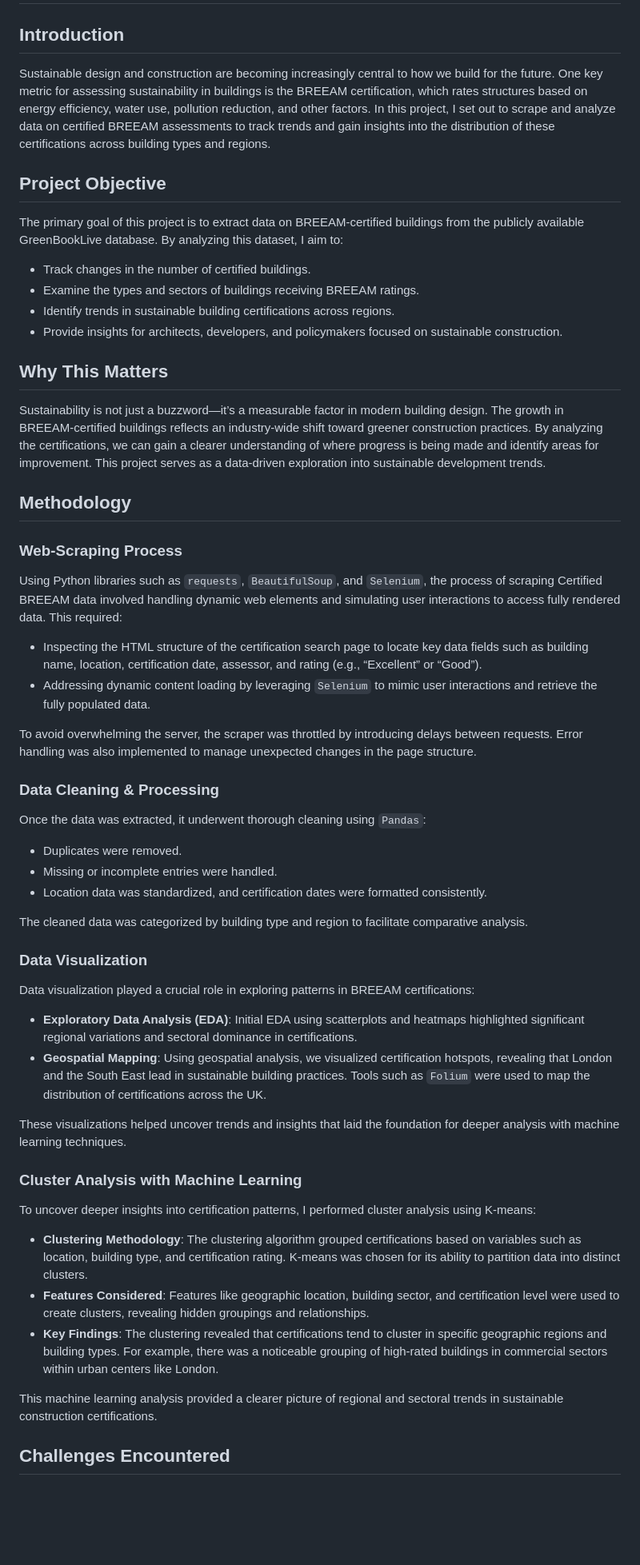
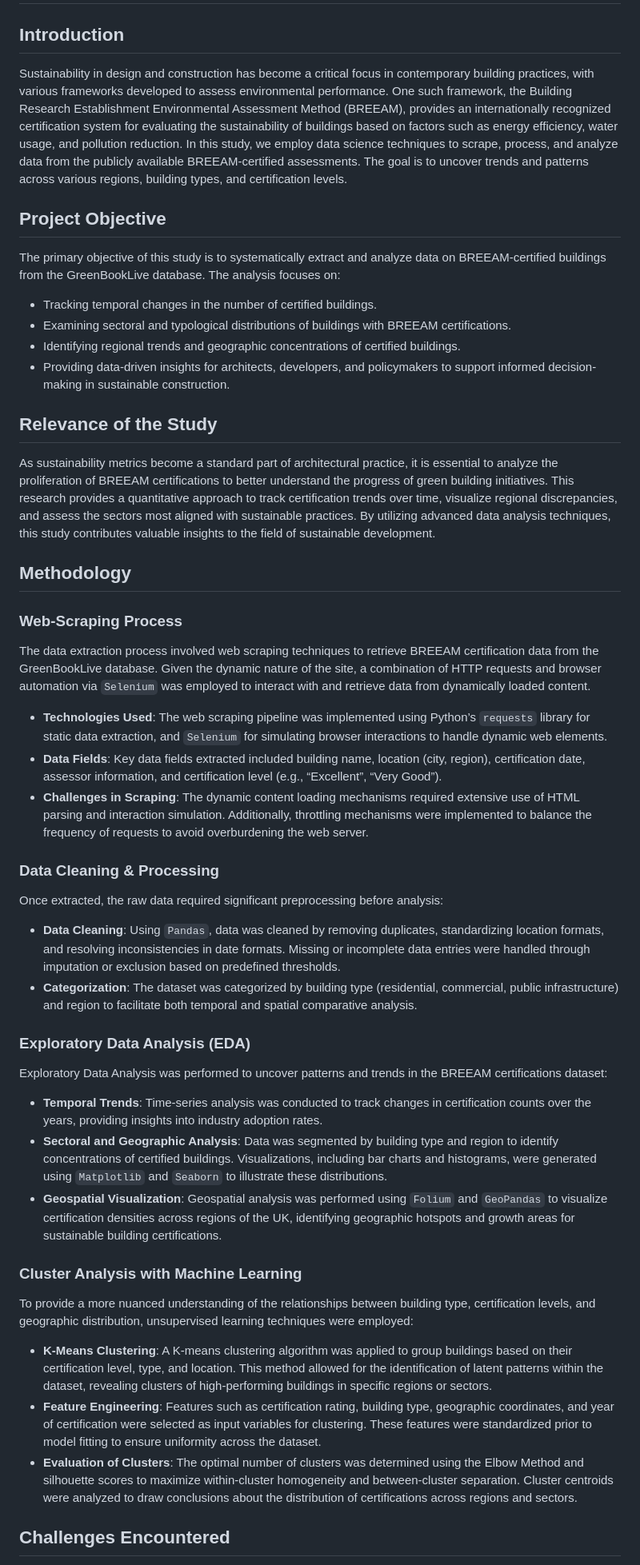
Before and after one commit to terracommunis/terracommunis.github.io, a Markdown page: BREEAM/BREEAM.md, the part around the change printed below. Shown: that part at 80% size. Drawn GitHub-style; blank space fills up the shorter version.

```diff
--- a/BREEAM/BREEAM.md
+++ b/BREEAM/BREEAM.md
@@ -3,48 +3,42 @@
 # Scraping Certified BREEAM Assessments Data
 
 ## Introduction
-Sustainable design and construction are becoming increasingly central to how we build for the future. One key metric for assessing sustainability in buildings is the BREEAM certification, which rates structures based on energy efficiency, water use, pollution reduction, and other factors. In this project, I set out to scrape and analyze data on certified BREEAM assessments to track trends and gain insights into the distribution of these certifications across building types and regions.
+Sustainability in design and construction has become a critical focus in contemporary building practices, with various frameworks developed to assess environmental performance. One such framework, the Building Research Establishment Environmental Assessment Method (BREEAM), provides an internationally recognized certification system for evaluating the sustainability of buildings based on factors such as energy efficiency, water usage, and pollution reduction. In this study, we employ data science techniques to scrape, process, and analyze data from the publicly available BREEAM-certified assessments. The goal is to uncover trends and patterns across various regions, building types, and certification levels.
 
 ## Project Objective
-The primary goal of this project is to extract data on BREEAM-certified buildings from the publicly available GreenBookLive database. By analyzing this dataset, I aim to:
-- Track changes in the number of certified buildings.
-- Examine the types and sectors of buildings receiving BREEAM ratings.
-- Identify trends in sustainable building certifications across regions.
-- Provide insights for architects, developers, and policymakers focused on sustainable construction.
+The primary objective of this study is to systematically extract and analyze data on BREEAM-certified buildings from the GreenBookLive database. The analysis focuses on:
+- Tracking temporal changes in the number of certified buildings.
+- Examining sectoral and typological distributions of buildings with BREEAM certifications.
+- Identifying regional trends and geographic concentrations of certified buildings.
+- Providing data-driven insights for architects, developers, and policymakers to support informed decision-making in sustainable construction.
 
-## Why This Matters
-Sustainability is not just a buzzword—it’s a measurable factor in modern building design. The growth in BREEAM-certified buildings reflects an industry-wide shift toward greener construction practices. By analyzing the certifications, we can gain a clearer understanding of where progress is being made and identify areas for improvement. This project serves as a data-driven exploration into sustainable development trends.
+## Relevance of the Study
+As sustainability metrics become a standard part of architectural practice, it is essential to analyze the proliferation of BREEAM certifications to better understand the progress of green building initiatives. This research provides a quantitative approach to track certification trends over time, visualize regional discrepancies, and assess the sectors most aligned with sustainable practices. By utilizing advanced data analysis techniques, this study contributes valuable insights to the field of sustainable development.
 
 ## Methodology
 
 ### Web-Scraping Process
-Using Python libraries such as `requests`, `BeautifulSoup`, and `Selenium`, the process of scraping Certified BREEAM data involved handling dynamic web elements and simulating user interactions to access fully rendered data. This required:
-- Inspecting the HTML structure of the certification search page to locate key data fields such as building name, location, certification date, assessor, and rating (e.g., “Excellent” or “Good”).
-- Addressing dynamic content loading by leveraging `Selenium` to mimic user interactions and retrieve the fully populated data.
+The data extraction process involved web scraping techniques to retrieve BREEAM certification data from the GreenBookLive database. Given the dynamic nature of the site, a combination of HTTP requests and browser automation via `Selenium` was employed to interact with and retrieve data from dynamically loaded content.
 
-To avoid overwhelming the server, the scraper was throttled by introducing delays between requests. Error handling was also implemented to manage unexpected changes in the page structure.
+- **Technologies Used**: The web scraping pipeline was implemented using Python’s `requests` library for static data extraction, and `Selenium` for simulating browser interactions to handle dynamic web elements.
+- **Data Fields**: Key data fields extracted included building name, location (city, region), certification date, assessor information, and certification level (e.g., “Excellent”, “Very Good”).
+- **Challenges in Scraping**: The dynamic content loading mechanisms required extensive use of HTML parsing and interaction simulation. Additionally, throttling mechanisms were implemented to balance the frequency of requests to avoid overburdening the web server.
 
 ### Data Cleaning & Processing
-Once the data was extracted, it underwent thorough cleaning using `Pandas`:
-- Duplicates were removed.
-- Missing or incomplete entries were handled.
-- Location data was standardized, and certification dates were formatted consistently.
+Once extracted, the raw data required significant preprocessing before analysis:
+- **Data Cleaning**: Using `Pandas`, data was cleaned by removing duplicates, standardizing location formats, and resolving inconsistencies in date formats. Missing or incomplete data entries were handled through imputation or exclusion based on predefined thresholds.
+- **Categorization**: The dataset was categorized by building type (residential, commercial, public infrastructure) and region to facilitate both temporal and spatial comparative analysis.
 
-The cleaned data was categorized by building type and region to facilitate comparative analysis.
-
-### Data Visualization
-Data visualization played a crucial role in exploring patterns in BREEAM certifications:
-- **Exploratory Data Analysis (EDA)**: Initial EDA using scatterplots and heatmaps highlighted significant regional variations and sectoral dominance in certifications.
-- **Geospatial Mapping**: Using geospatial analysis, we visualized certification hotspots, revealing that London and the South East lead in sustainable building practices. Tools such as `Folium` were used to map the distribution of certifications across the UK.
-
-These visualizations helped uncover trends and insights that laid the foundation for deeper analysis with machine learning techniques.
+### Exploratory Data Analysis (EDA)
+Exploratory Data Analysis was performed to uncover patterns and trends in the BREEAM certifications dataset:
+- **Temporal Trends**: Time-series analysis was conducted to track changes in certification counts over the years, providing insights into industry adoption rates.
+- **Sectoral and Geographic Analysis**: Data was segmented by building type and region to identify concentrations of certified buildings. Visualizations, including bar charts and histograms, were generated using `Matplotlib` and `Seaborn` to illustrate these distributions.
+- **Geospatial Visualization**: Geospatial analysis was performed using `Folium` and `GeoPandas` to visualize certification densities across regions of the UK, identifying geographic hotspots and growth areas for sustainable building certifications.
 
 ### Cluster Analysis with Machine Learning
-To uncover deeper insights into certification patterns, I performed cluster analysis using K-means:
-- **Clustering Methodology**: The clustering algorithm grouped certifications based on variables such as location, building type, and certification rating. K-means was chosen for its ability to partition data into distinct clusters.
-- **Features Considered**: Features like geographic location, building sector, and certification level were used to create clusters, revealing hidden groupings and relationships.
-- **Key Findings**: The clustering revealed that certifications tend to cluster in specific geographic regions and building types. For example, there was a noticeable grouping of high-rated buildings in commercial sectors within urban centers like London.
-
-This machine learning analysis provided a clearer picture of regional and sectoral trends in sustainable construction certifications.
+To provide a more nuanced understanding of the relationships between building type, certification levels, and geographic distribution, unsupervised learning techniques were employed:
+- **K-Means Clustering**: A K-means clustering algorithm was applied to group buildings based on their certification level, type, and location. This method allowed for the identification of latent patterns within the dataset, revealing clusters of high-performing buildings in specific regions or sectors.
+- **Feature Engineering**: Features such as certification rating, building type, geographic coordinates, and year of certification were selected as input variables for clustering. These features were standardized prior to model fitting to ensure uniformity across the dataset.
+- **Evaluation of Clusters**: The optimal number of clusters was determined using the Elbow Method and silhouette scores to maximize within-cluster homogeneity and between-cluster separation. Cluster centroids were analyzed to draw conclusions about the distribution of certifications across regions and sectors.
 
 ## Challenges Encountered
```
Also changed, not shown: other parts of BREEAM/BREEAM.md (+21 -19 lines).
